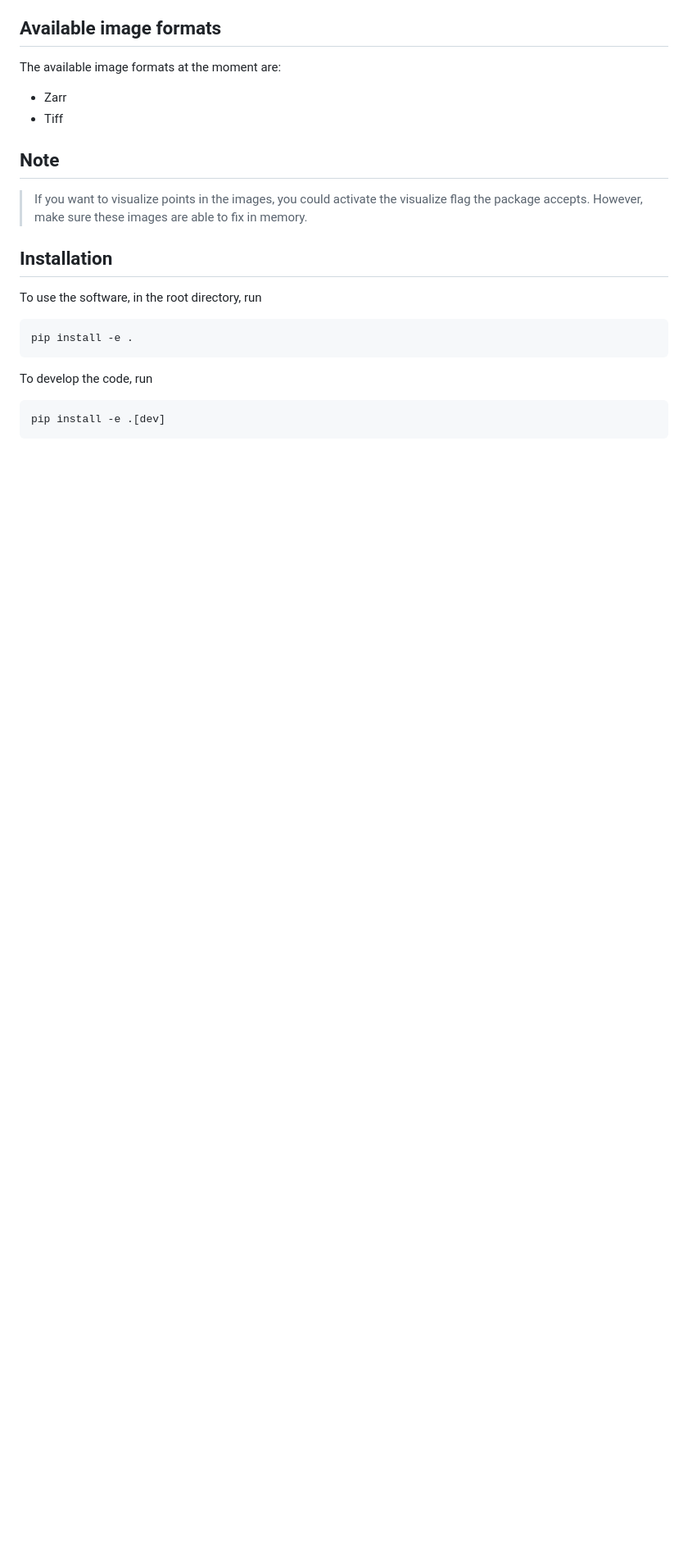
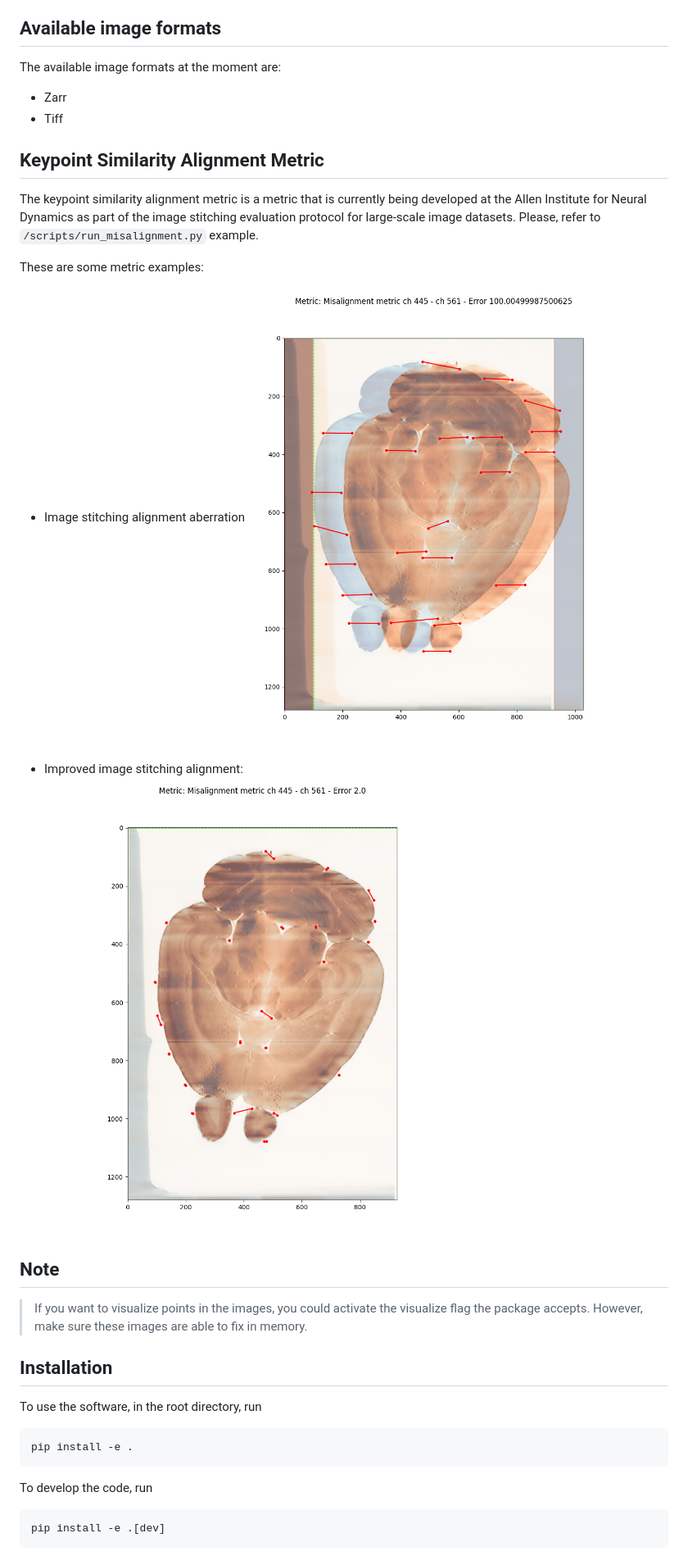
Before and after one commit to AllenNeuralDynamics/aind-registration_evaluation, a Markdown page: README.md, the part around one of its changes. Shown at 82% size. Drawn GitHub-style; pictures changed too: images/multichannel_example.png (added), images/multichannel_example_2.png (added); blank space fills up the shorter version.

```diff
--- a/README.md
+++ b/README.md
@@ -70,6 +71,16 @@ The sampling options we have at the moment are:
 The available image formats at the moment are:
 - Zarr
 - Tiff
+
+## Keypoint Similarity Alignment Metric
+The keypoint similarity alignment metric is a metric that is currently being developed at the Allen Institute for Neural Dynamics as part of the image stitching evaluation protocol for large-scale image datasets. Please, refer to `/scripts/run_misalignment.py` example.
+
+These are some metric examples:
+- Image stitching alignment aberration
+![multichannel_misalign_2](https://github.com/AllenNeuralDynamics/aind-registration_evaluation/blob/main/images/multichannel_example_2.png?raw=true)
+
+- Improved image stitching alignment:
+![multichannel_misalign_2](https://github.com/AllenNeuralDynamics/aind-registration_evaluation/blob/main/images/multichannel_example.png?raw=true)
 
 ## Note
 > If you want to visualize points in the images, you could activate the visualize flag the package accepts. However, make sure these images are able to fix in memory.
```
Also changed, not shown: other parts of README.md (+1 -0 lines), images/test_overlap_region.png (added), images/test_overlap_region_2.png (added), 3 other files.
